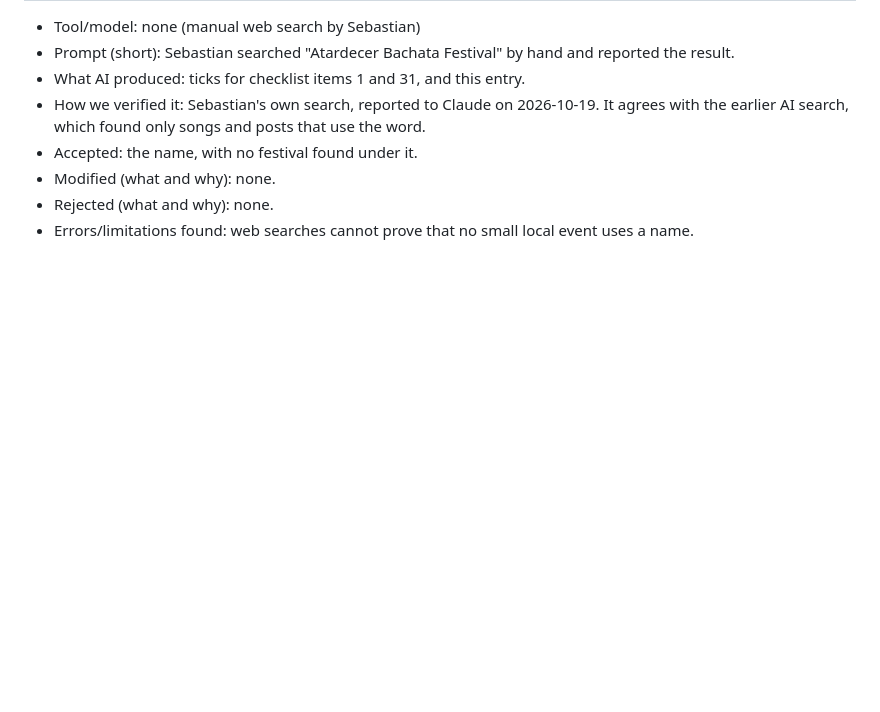
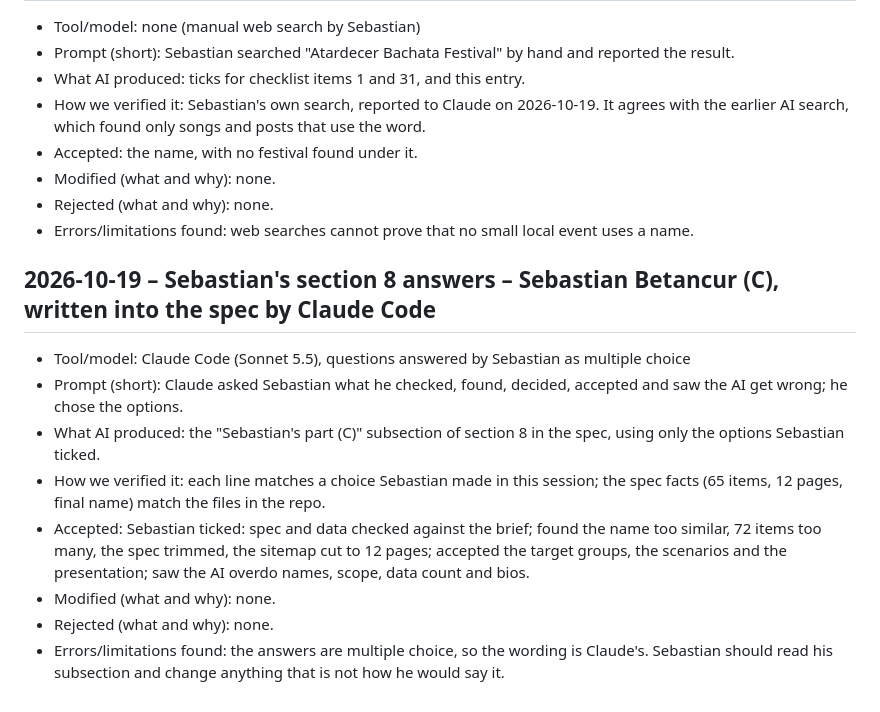
Before and after one commit to faiazyen/web-design-project, a Markdown page: ai-log.md, the part around the change. GitHub-like rendering; blank space fills up the shorter version.

Commit message:
Add Sebastian's part to spec section 8
Co-Authored-By: Claude Sonnet 5.5 <noreply@anthropic.com>

```diff
--- a/ai-log.md
+++ b/ai-log.md
@@ -200,3 +200,13 @@ Format per entry: **Prompt → What AI did → How I checked → Accepted / Reje
 - Modified (what and why): none.
 - Rejected (what and why): none.
 - Errors/limitations found: web searches cannot prove that no small local event uses a name.
+
+## 2026-10-19 – Sebastian's section 8 answers – Sebastian Betancur (C), written into the spec by Claude Code
+- Tool/model: Claude Code (Sonnet 5.5), questions answered by Sebastian as multiple choice
+- Prompt (short): Claude asked Sebastian what he checked, found, decided, accepted and saw the AI get wrong; he chose the options.
+- What AI produced: the "Sebastian's part (C)" subsection of section 8 in the spec, using only the options Sebastian ticked.
+- How we verified it: each line matches a choice Sebastian made in this session; the spec facts (65 items, 12 pages, final name) match the files in the repo.
+- Accepted: Sebastian ticked: spec and data checked against the brief; found the name too similar, 72 items too many, the spec trimmed, the sitemap cut to 12 pages; accepted the target groups, the scenarios and the presentation; saw the AI overdo names, scope, data count and bios.
+- Modified (what and why): none.
+- Rejected (what and why): none.
+- Errors/limitations found: the answers are multiple choice, so the wording is Claude's. Sebastian should read his subsection and change anything that is not how he would say it.
```
Also changed, not shown: project-specification.md (+10 -0 lines).
